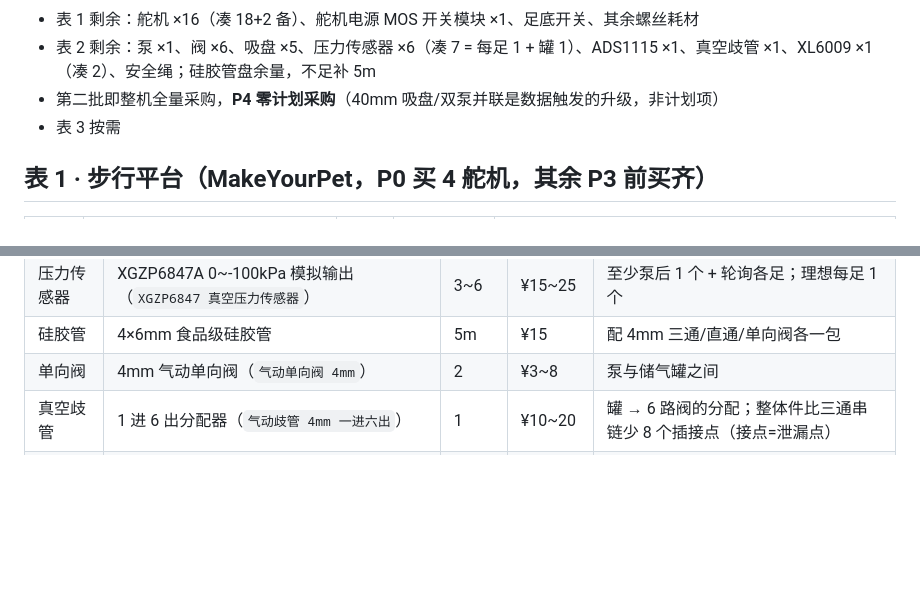
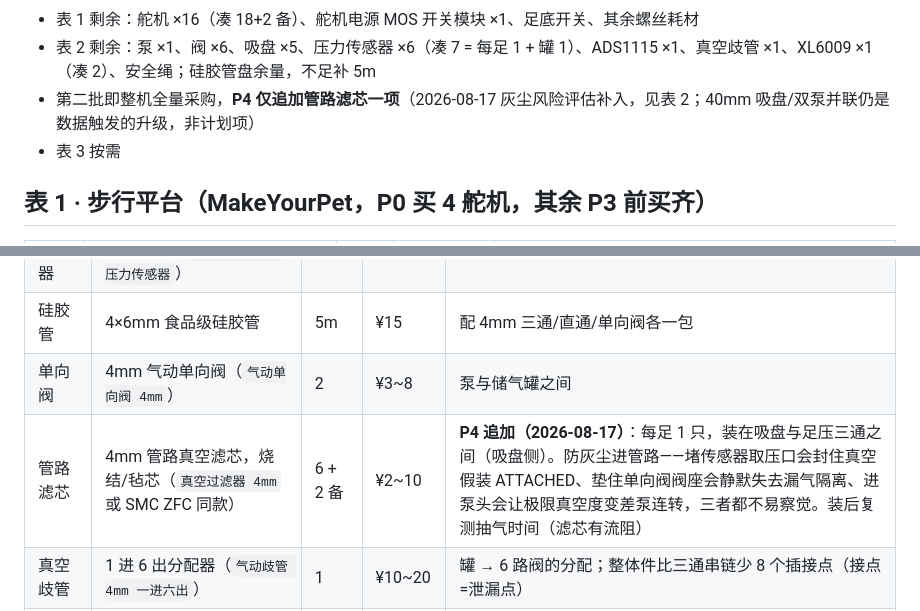
Before and after one commit to xujesse1988-ship-it/spider_robot, a Markdown page: docs/BOM.md, 2 parts joined by grey strips. Rendered like a GitHub page; blank space fills up the shorter version.

Commit message:
docs: BOM 表2 追加每足管路滤芯——灰尘防护
灰尘吸入的三种静默失效:堵传感器取压口封真空假装 ATTACHED、
垫单向阀阀座失去漏气隔离、进泵头拉低极限真空致泵连转。
每足 1 只装吸盘与足压三通之间(吸盘侧),三个下游一起保;
装后复测抽气时间(滤芯有流阻)。'P4 零计划采购'口径同步改为
'仅追加滤芯一项'。

Co-Authored-By: Claude Fable 5 <noreply@anthropic.com>

```diff
--- a/docs/BOM.md
+++ b/docs/BOM.md
@@ -16,7 +16,7 @@
 
 - 表 1 剩余：舵机 ×16（凑 18+2 备）、舵机电源 MOS 开关模块 ×1、足底开关、其余螺丝耗材
 - 表 2 剩余：泵 ×1、阀 ×6、吸盘 ×5、压力传感器 ×6（凑 7 = 每足 1 + 罐 1）、ADS1115 ×1、真空歧管 ×1、XL6009 ×1（凑 2）、安全绳；硅胶管盘余量，不足补 5m
-- 第二批即整机全量采购，**P4 零计划采购**（40mm 吸盘/双泵并联是数据触发的升级，非计划项）
+- 第二批即整机全量采购，**P4 仅追加管路滤芯一项**（2026-08-17 灰尘风险评估补入，见表 2；40mm 吸盘/双泵并联仍是数据触发的升级，非计划项）
 - 表 3 按需
 
 ## 表 1 · 步行平台（MakeYourPet，P0 买 4 舵机，其余 P3 前买齐）
@@ -48,6 +48,7 @@
 | 压力传感器 | XGZP6847A 0~-100kPa 模拟输出（`XGZP6847 真空压力传感器`） | 3~6 | ¥15~25 | 至少泵后 1 个 + 轮询各足；理想每足 1 个 |
 | 硅胶管 | 4×6mm 食品级硅胶管 | 5m | ¥15 | 配 4mm 三通/直通/单向阀各一包 |
 | 单向阀 | 4mm 气动单向阀（`气动单向阀 4mm`） | 2 | ¥3~8 | 泵与储气罐之间 |
+| 管路滤芯 | 4mm 管路真空滤芯，烧结/毡芯（`真空过滤器 4mm` 或 SMC ZFC 同款） | 6 + 2 备 | ¥2~10 | **P4 追加（2026-08-17）**：每足 1 只，装在吸盘与足压三通之间（吸盘侧）。防灰尘进管路——堵传感器取压口会封住真空假装 ATTACHED、垫住单向阀阀座会静默失去漏气隔离、进泵头会让极限真空度变差泵连转，三者都不易察觉。装后复测抽气时间（滤芯有流阻） |
 | 真空歧管 | 1 进 6 出分配器（`气动歧管 4mm 一进六出`） | 1 | ¥10~20 | 罐 → 6 路阀的分配；整体件比三通串链少 8 个插接点（接点=泄漏点） |
 | 储气罐 | 空 PET 瓶/打印罐 + 瓶盖接头 | 1 | ~¥0 | 平滑压力波动、加快响应 |
 | 阀驱动 | 8 路 MOSFET 板（`8路 MOS管 驱动模块`） | 1 | ¥15~30 | 驱动 6 阀 + 2 泵，控制脚直接接 Pi 5 GPIO |
```
